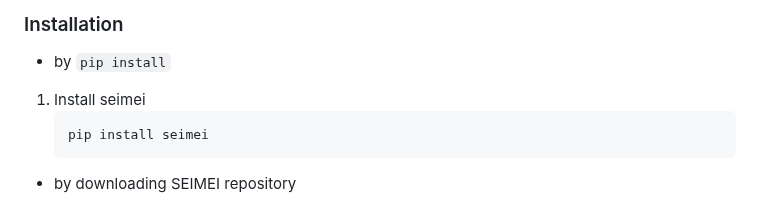
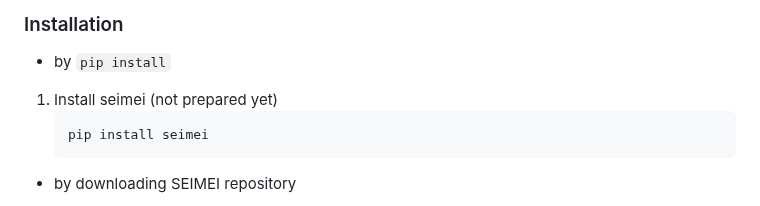
Before and after one commit to kyotoai/SEIMEI, a Markdown page: README.md, the part around the change. Rendered like a GitHub page.

````diff
--- a/README.md
+++ b/README.md
@@ -147,7 +147,7 @@ This is an example of how to list things you need to use the software and how to
 
 * by `pip install`
 
-1. Install seimei
+1. Install seimei (not prepared yet)
    ```sh
    pip install seimei
    ```
````
